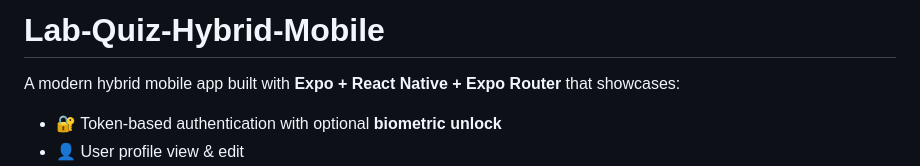
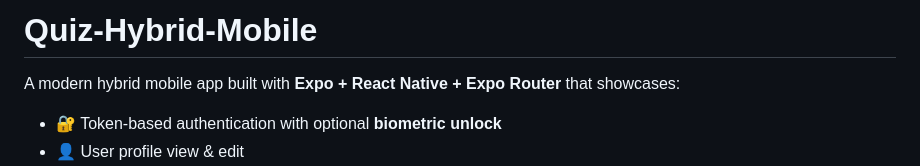
Before and after one commit to pathipat11/Lab-Quiz, a Markdown page: README.md, the part around the change. Drawn GitHub-style.

```diff
--- a/README.md
+++ b/README.md
@@ -1,4 +1,4 @@
-# Lab-Quiz-Hybrid-Mobile
+# Quiz-Hybrid-Mobile
 
 A modern hybrid mobile app built with **Expo + React Native + Expo Router** that showcases:
 
```
